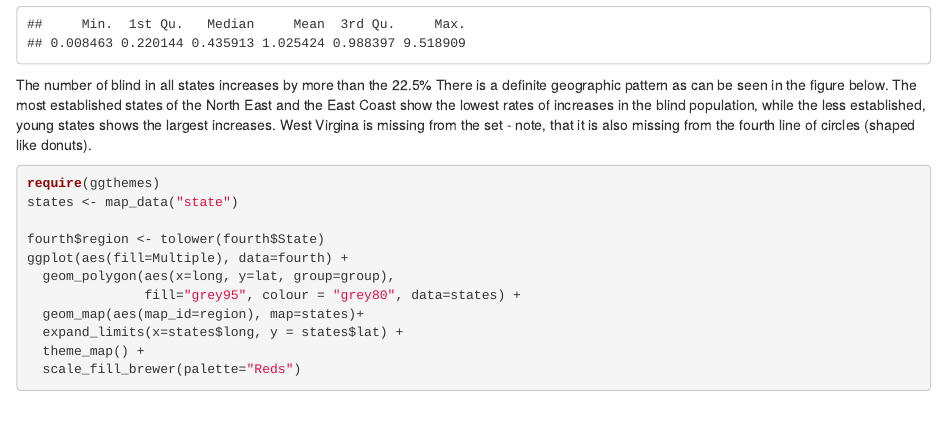
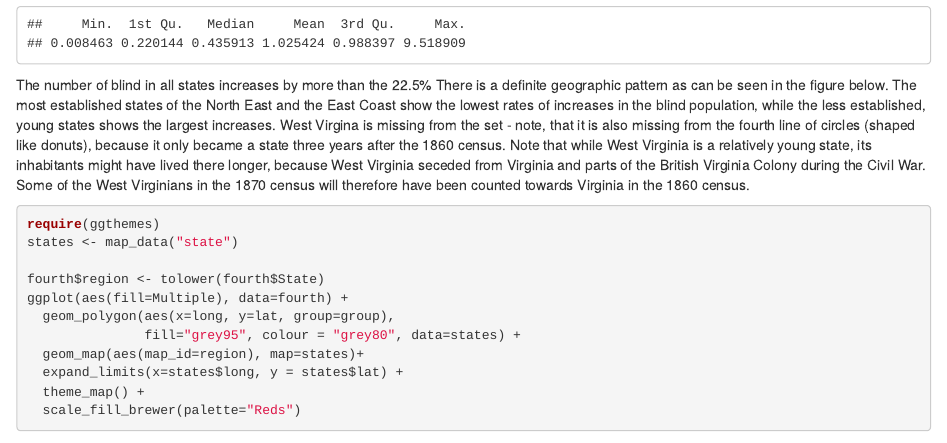
Before and after one commit to heike/discussion-1874, an R Markdown document (chart-blind.Rmd): the page in a window 1100 px wide, from 8010 px down. Rendered offline with R 4.5, knitr and Pandoc, with nearby package versions; some code elsewhere in the file could not run offline.

Commit message:
addresses why WV is missing from the comparison

````diff
--- a/chart-blind.Rmd
+++ b/chart-blind.Rmd
@@ -365,7 +365,7 @@ fourth$adjRelChange <- fourth$relChange - ((38515505 - 31443321)/31443321)
 summary(fourth$adjRelChange)
 ```
 The number of blind in all states increases by more than the 22.5%
-There is a definite geographic pattern as can be seen in the figure below. The most established states of the North East and the East Coast show the lowest rates of increases in the blind population, while the less established, young states shows the largest increases.  West Virgina is missing from the set - note, that it is also missing from the fourth line of circles (shaped like donuts).
+There is a definite geographic pattern as can be seen in the figure below. The most established states of the North East and the East Coast show the lowest rates of increases in the blind population, while the less established, young states shows the largest increases.  West Virgina is missing from the set - note, that it is also missing from the fourth line of circles (shaped like donuts), because it only became a state three years after the 1860 census. Note that while West Virginia is a relatively young state, its inhabitants might have lived there longer, because West Virginia seceded from Virginia and parts of the British Virginia Colony during the Civil War. Some of the West Virginians in the 1870 census will therefore have been counted towards Virginia in the 1860 census.
 ```{r}
 require(ggthemes)
 states <- map_data("state")
````
